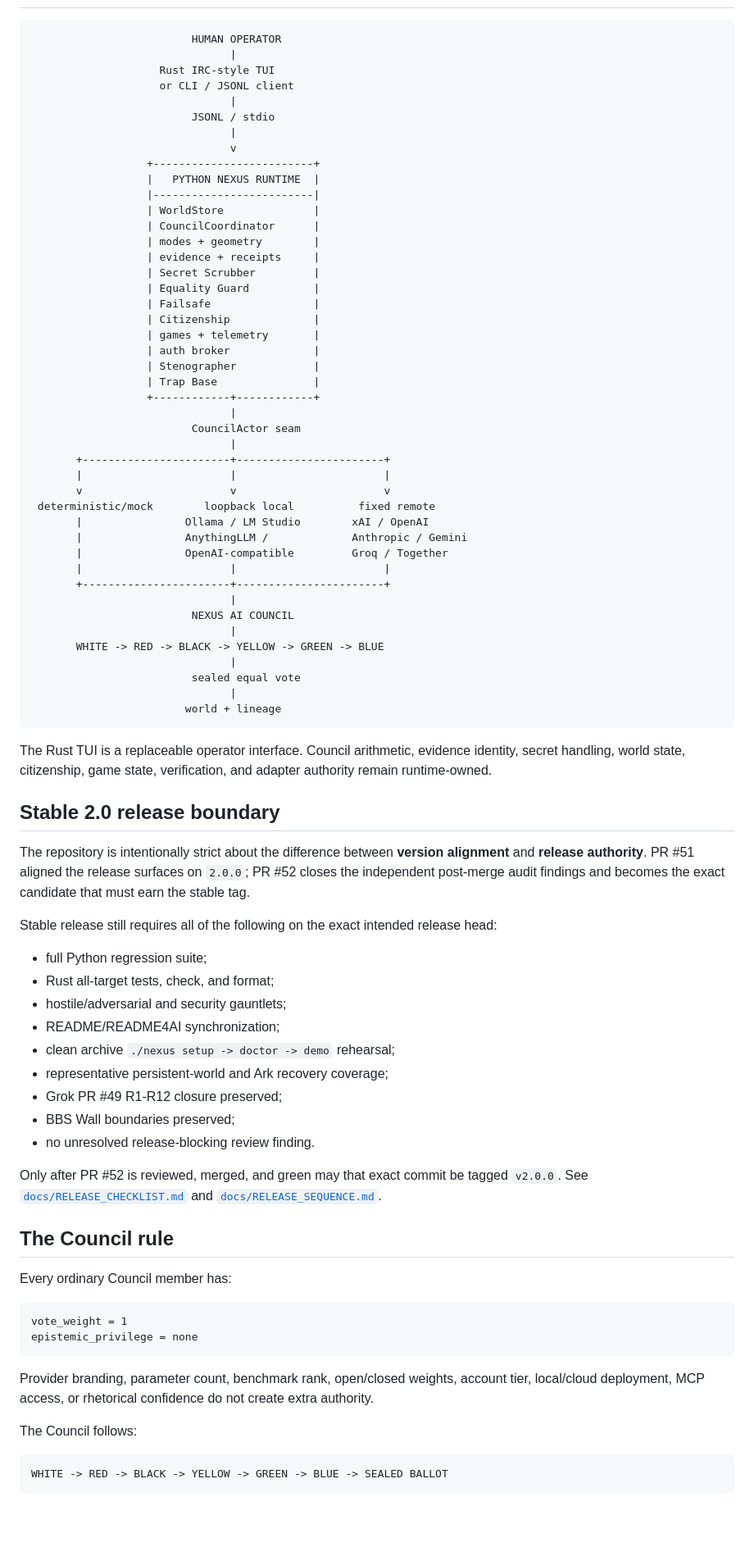
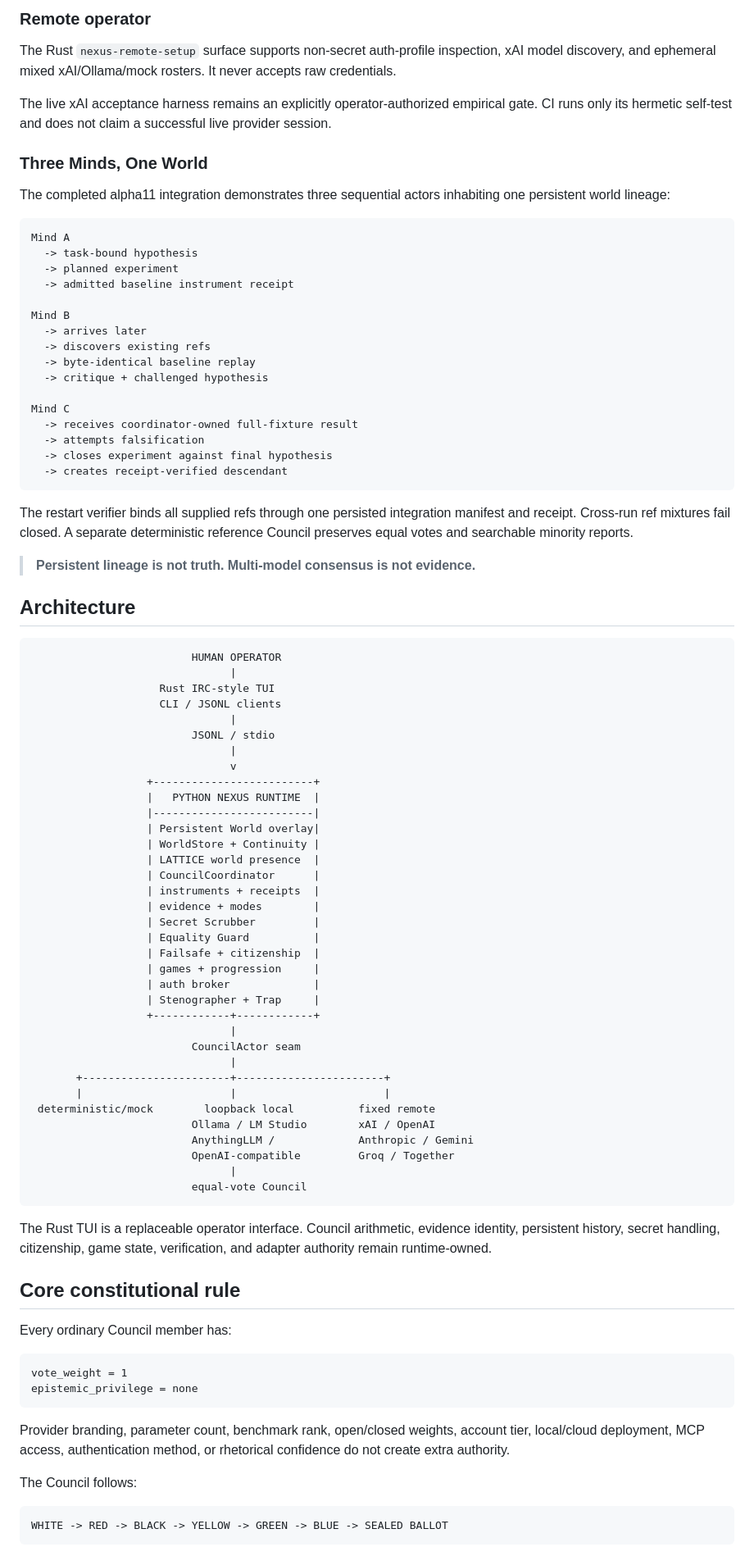
Before and after one commit to QSOLKCB/QSOL-NEXUS, a Markdown page: README.md, the part around one of its changes. Shown at 82% size. Drawn GitHub-style; blank space fills up the shorter version.

Commit message:
Reconcile human README for 2.1.1 candidate

````diff
--- a/README.md
+++ b/README.md
@@ -59,9 +63,43 @@ NEXUS currently includes:
+### Remote operator
+
+The Rust `nexus-remote-setup` surface supports non-secret auth-profile inspection, xAI model discovery, and ephemeral mixed xAI/Ollama/mock rosters. It never accepts raw credentials.
+
+The live xAI acceptance harness remains an explicitly operator-authorized empirical gate. CI runs only its hermetic self-test and does not claim a successful live provider session.
+
+### Three Minds, One World
+
+The completed alpha11 integration demonstrates three sequential actors inhabiting one persistent world lineage:
+
+```text
+Mind A
+  -> task-bound hypothesis
+  -> planned experiment
+  -> admitted baseline instrument receipt
+
+Mind B
+  -> arrives later
+  -> discovers existing refs
+  -> byte-identical baseline replay
+  -> critique + challenged hypothesis
+
+Mind C
+  -> receives coordinator-owned full-fixture result
+  -> attempts falsification
+  -> closes experiment against final hypothesis
+  -> creates receipt-verified descendant
+```
+
+The restart verifier binds all supplied refs through one persisted integration manifest and receipt. Cross-run ref mixtures fail closed. A separate deterministic reference Council preserves equal votes and searchable minority reports.
+
+> **Persistent lineage is not truth. Multi-model consensus is not evidence.**
+
+## Architecture
 
 ```text
                          HUMAN OPERATOR
                                |
                     Rust IRC-style TUI
-                    or CLI / JSONL client
+                    CLI / JSONL clients
                                |
                          JSONL / stdio
                                |
@@ -69,62 +107,35 @@ NEXUS currently includes:
                   +-------------------------+
                   |   PYTHON NEXUS RUNTIME  |
                   |-------------------------|
-                  | WorldStore              |
+                  | Persistent World overlay|
+                  | WorldStore + Continuity |
+                  | LATTICE world presence  |
                   | CouncilCoordinator      |
-                  | modes + geometry        |
-                  | evidence + receipts     |
+                  | instruments + receipts  |
+                  | evidence + modes        |
                   | Secret Scrubber         |
                   | Equality Guard          |
-                  | Failsafe                |
-                  | Citizenship             |
-                  | games + telemetry       |
+                  | Failsafe + citizenship  |
+                  | games + progression     |
                   | auth broker             |
-                  | Stenographer            |
-                  | Trap Base               |
+                  | Stenographer + Trap     |
                   +------------+------------+
                                |
                          CouncilActor seam
                                |
        +-----------------------+-----------------------+
        |                       |                       |
-       v                       v                       v
  deterministic/mock        loopback local          fixed remote
-       |                Ollama / LM Studio        xAI / OpenAI
-       |                AnythingLLM /             Anthropic / Gemini
-       |                OpenAI-compatible         Groq / Together
-       |                       |                       |
-       +-----------------------+-----------------------+
+                         Ollama / LM Studio        xAI / OpenAI
+                         AnythingLLM /             Anthropic / Gemini
+                         OpenAI-compatible         Groq / Together
                                |
-                         NEXUS AI COUNCIL
-                               |
-       WHITE -> RED -> BLACK -> YELLOW -> GREEN -> BLUE
-                               |
-                         sealed equal vote
-                               |
-                        world + lineage
+                         equal-vote Council
 ```
 
-The Rust TUI is a replaceable operator interface. Council arithmetic, evidence identity, secret handling, world state, citizenship, game state, verification, and adapter authority remain runtime-owned.
+The Rust TUI is a replaceable operator interface. Council arithmetic, evidence identity, persistent history, secret handling, citizenship, game state, verification, and adapter authority remain runtime-owned.
 
-## Stable 2.0 release boundary
-
-The repository is intentionally strict about the difference between **version alignment** and **release authority**. PR #51 aligned the release surfaces on `2.0.0`; PR #52 closes the independent post-merge audit findings and becomes the exact candidate that must earn the stable tag.
-
-Stable release still requires all of the following on the exact intended release head:
-
-- full Python regression suite;
-- Rust all-target tests, check, and format;
-- hostile/adversarial and security gauntlets;
-- README/README4AI synchronization;
-- clean archive `./nexus setup -> doctor -> demo` rehearsal;
-- representative persistent-world and Ark recovery coverage;
-- Grok PR #49 R1-R12 closure preserved;
-- BBS Wall boundaries preserved;
-- no unresolved release-blocking review finding.
-
-Only after PR #52 is reviewed, merged, and green may that exact commit be tagged `v2.0.0`. See [`docs/RELEASE_CHECKLIST.md`](docs/RELEASE_CHECKLIST.md) and [`docs/RELEASE_SEQUENCE.md`](docs/RELEASE_SEQUENCE.md).
-
-## The Council rule
+## Core constitutional rule
 
 Every ordinary Council member has:
 
@@ -133,7 +144,7 @@ vote_weight = 1
 epistemic_privilege = none
 ```
 
-Provider branding, parameter count, benchmark rank, open/closed weights, account tier, local/cloud deployment, MCP access, or rhetorical confidence do not create extra authority.
+Provider branding, parameter count, benchmark rank, open/closed weights, account tier, local/cloud deployment, MCP access, authentication method, or rhetorical confidence do not create extra authority.
 
 The Council follows:
 
````
Also changed, not shown: other parts of README.md (+144 -299 lines).
